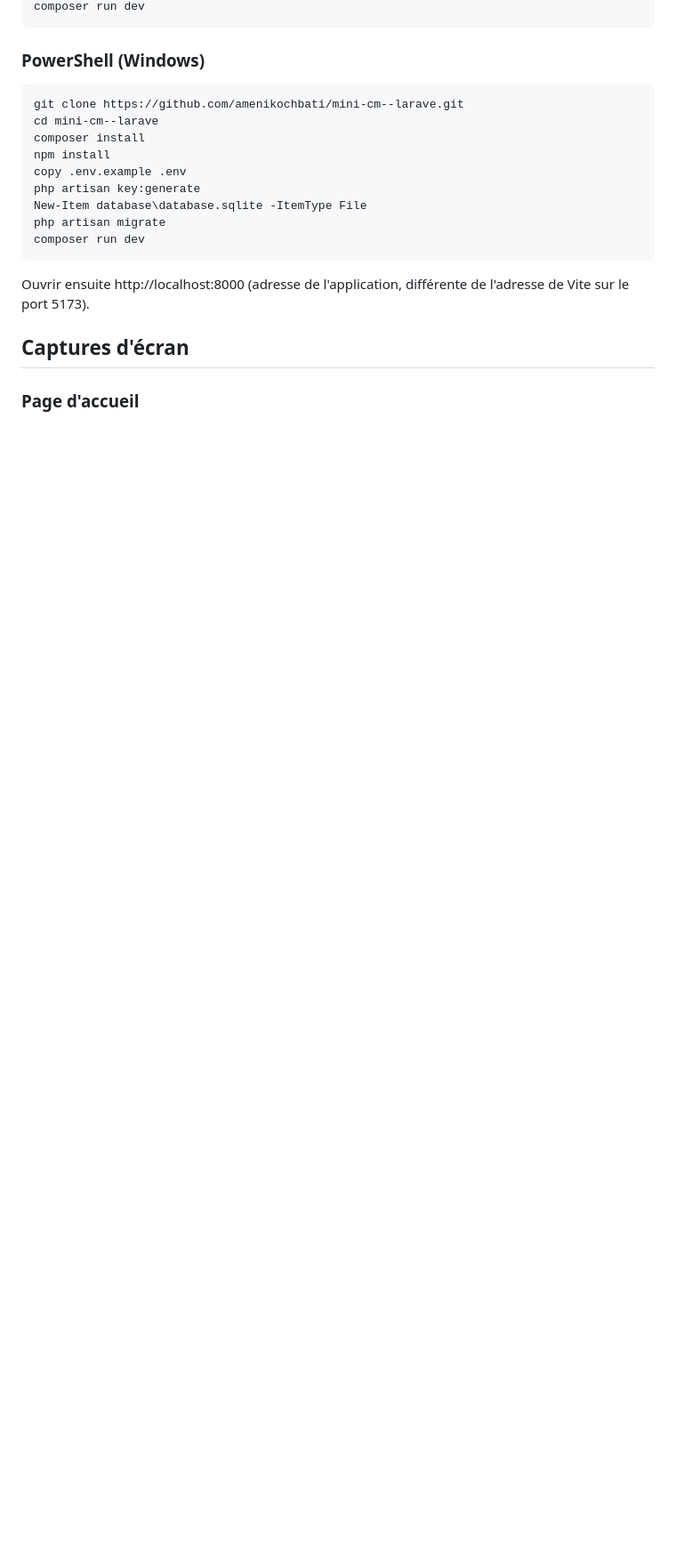
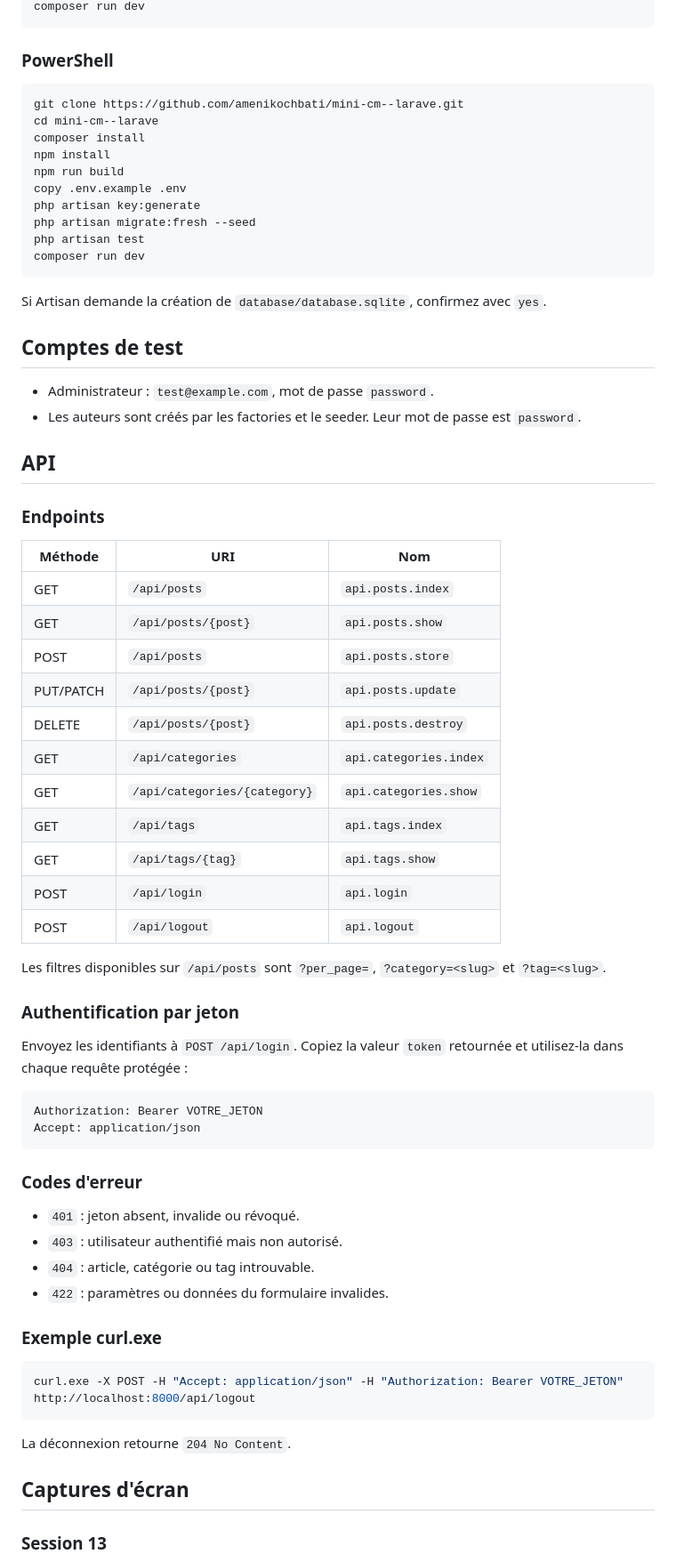
Before and after one commit to amenikochbati/mini-cm--larave, a Markdown page: README.md, the part around one of its changes. Shown at 89% size. GitHub-like rendering; blank space fills up the shorter version.

````diff
--- a/README.md
+++ b/README.md
@@ -62,23 +34,73 @@ php artisan migrate
 composer run dev
 ```
 
-### PowerShell (Windows)
+### PowerShell
 
 ```powershell
 git clone https://github.com/amenikochbati/mini-cm--larave.git
 cd mini-cm--larave
 composer install
 npm install
+npm run build
 copy .env.example .env
 php artisan key:generate
-New-Item database\database.sqlite -ItemType File
-php artisan migrate
+php artisan migrate:fresh --seed
+php artisan test
 composer run dev
 ```
 
-Ouvrir ensuite http://localhost:8000 (adresse de l'application, différente de l'adresse de Vite sur le port 5173).
+Si Artisan demande la création de `database/database.sqlite`, confirmez avec `yes`.
+
+## Comptes de test
+
+- Administrateur : `test@example.com`, mot de passe `password`.
+- Les auteurs sont créés par les factories et le seeder. Leur mot de passe est `password`.
+
+## API
+
+### Endpoints
+
+| Méthode | URI | Nom |
+|---|---|---|
+| GET | `/api/posts` | `api.posts.index` |
+| GET | `/api/posts/{post}` | `api.posts.show` |
+| POST | `/api/posts` | `api.posts.store` |
+| PUT/PATCH | `/api/posts/{post}` | `api.posts.update` |
+| DELETE | `/api/posts/{post}` | `api.posts.destroy` |
+| GET | `/api/categories` | `api.categories.index` |
+| GET | `/api/categories/{category}` | `api.categories.show` |
+| GET | `/api/tags` | `api.tags.index` |
+| GET | `/api/tags/{tag}` | `api.tags.show` |
+| POST | `/api/login` | `api.login` |
+| POST | `/api/logout` | `api.logout` |
+
+Les filtres disponibles sur `/api/posts` sont `?per_page=`, `?category=<slug>` et `?tag=<slug>`.
+
+### Authentification par jeton
+
+Envoyez les identifiants à `POST /api/login`. Copiez la valeur `token` retournée et utilisez-la dans chaque requête protégée :
+
+```text
+Authorization: Bearer VOTRE_JETON
+Accept: application/json
+```
+
+### Codes d'erreur
+
+- `401` : jeton absent, invalide ou révoqué.
+- `403` : utilisateur authentifié mais non autorisé.
+- `404` : article, catégorie ou tag introuvable.
+- `422` : paramètres ou données du formulaire invalides.
+
+### Exemple curl.exe
+
+```powershell
+curl.exe -X POST -H "Accept: application/json" -H "Authorization: Bearer VOTRE_JETON" http://localhost:8000/api/logout
+```
+
+La déconnexion retourne `204 No Content`.
 
 ## Captures d'écran
 
-### Page d'accueil
+### Session 13
 
````
Also changed, not shown: other parts of README.md (+25 -63 lines), screenshots/s14-postman-201.png (added), screenshots/s14-postman-403.png (added), 4 other files.
